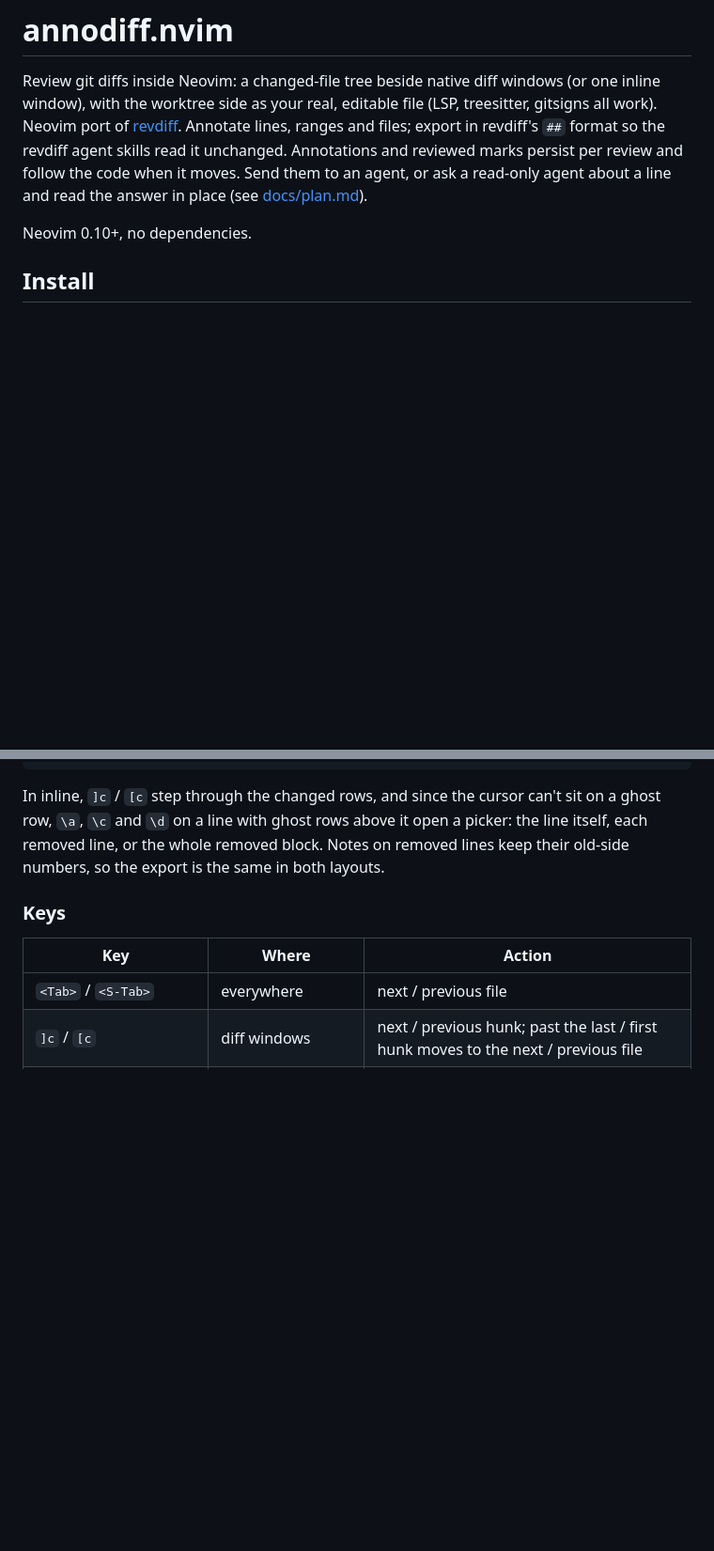
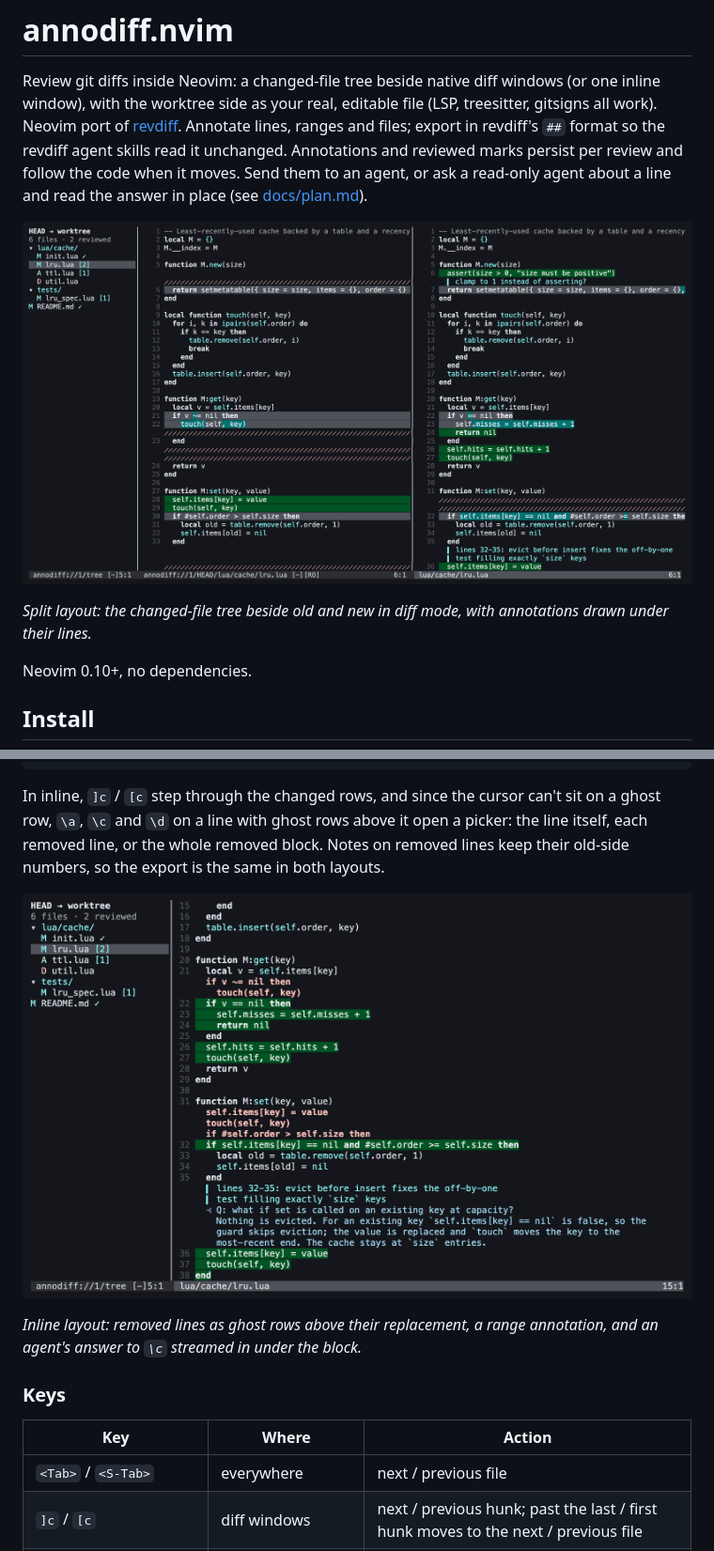
Before and after one commit to andycmaj/annodiff.nvim, a Markdown page: README.md, 2 parts joined by grey strips. Shown at 94% size. GitHub-like rendering; pictures changed too: docs/images/inline.png (added), docs/images/split.png (added); blank space fills up the shorter version.

Commit message:
README: screenshots of split layout, file tree and inline layout
Captured from a demo repo in Neovim 0.12 (default colorscheme) via tmux
capture-pane, rendered to PNG with headless Chrome.

Co-Authored-By: Claude Opus 5.5 <noreply@anthropic.com>

```diff
--- a/README.md
+++ b/README.md
@@ -8,6 +8,11 @@ revdiff agent skills read it unchanged. Annotations and reviewed marks persist
 per review and follow the code when it moves. Send them to an agent, or ask
 a read-only agent about a line and read the answer in place (see
 [docs/plan.md](docs/plan.md)).
+
+![Split layout: changed-file tree, old and new sides in diff mode, annotations under the lines they belong to](docs/images/split.png)
+
+*Split layout: the changed-file tree beside old and new in diff mode, with
+annotations drawn under their lines.*
 
 Neovim 0.10+, no dependencies.
 
@@ -64,6 +73,11 @@ can't sit on a ghost row, `\a`, `\c` and `\d` on a line with ghost rows above
 it open a picker: the line itself, each removed line, or the whole removed
 block. Notes on removed lines keep their old-side numbers, so the export is
 the same in both layouts.
+
+![Inline layout: removed lines as ghost rows, an annotation and an agent answer under the changed block](docs/images/inline.png)
+
+*Inline layout: removed lines as ghost rows above their replacement, a range
+annotation, and an agent's answer to `\c` streamed in under the block.*
 
 ### Keys
 
```
Also changed, not shown: other parts of README.md (+4 -0 lines), docs/images/tree.png (added).
